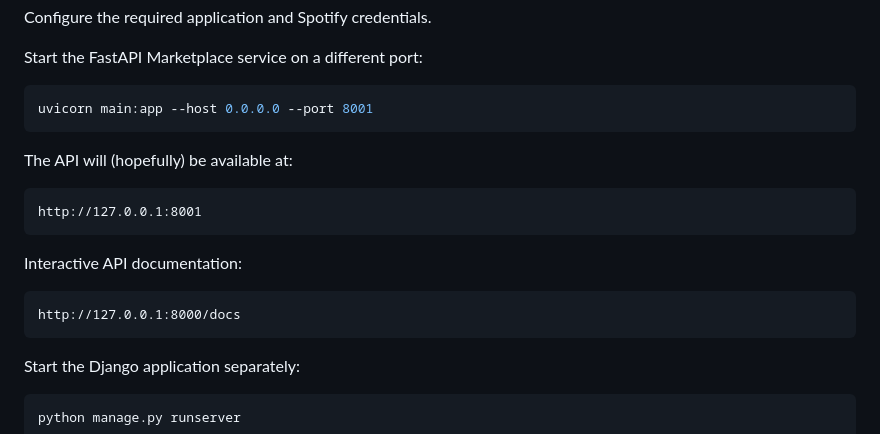
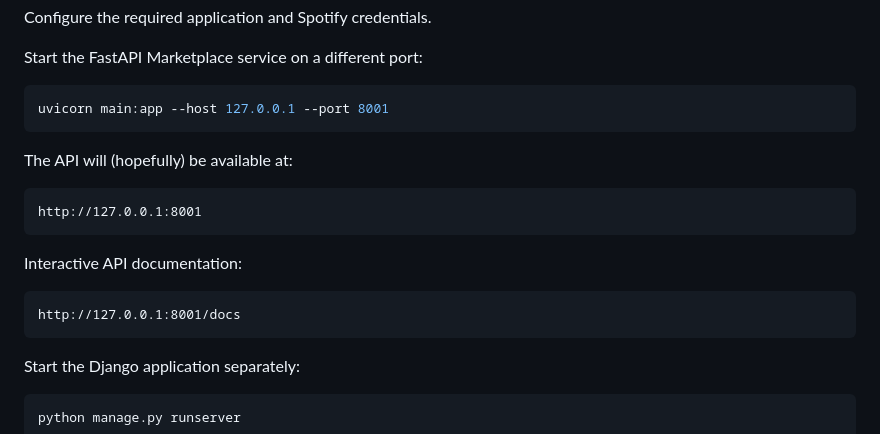
Before and after one commit to Kapakls/PhysicalMatch, a Markdown page: README.md, the part around the change. Drawn GitHub-style.

````diff
--- a/README.md
+++ b/README.md
@@ -219,7 +219,7 @@ Configure the required application and Spotify credentials.
 Start the FastAPI Marketplace service on a different port:
 
 ```powershell
-uvicorn main:app --host 0.0.0.0 --port 8001
+uvicorn main:app --host 127.0.0.1 --port 8001
 ```
 
 The API will (hopefully) be available at:
@@ -231,7 +231,7 @@ http://127.0.0.1:8001
 Interactive API documentation:
 
 ```text
-http://127.0.0.1:8000/docs
+http://127.0.0.1:8001/docs
 ```
 
 Start the Django application separately:
````
